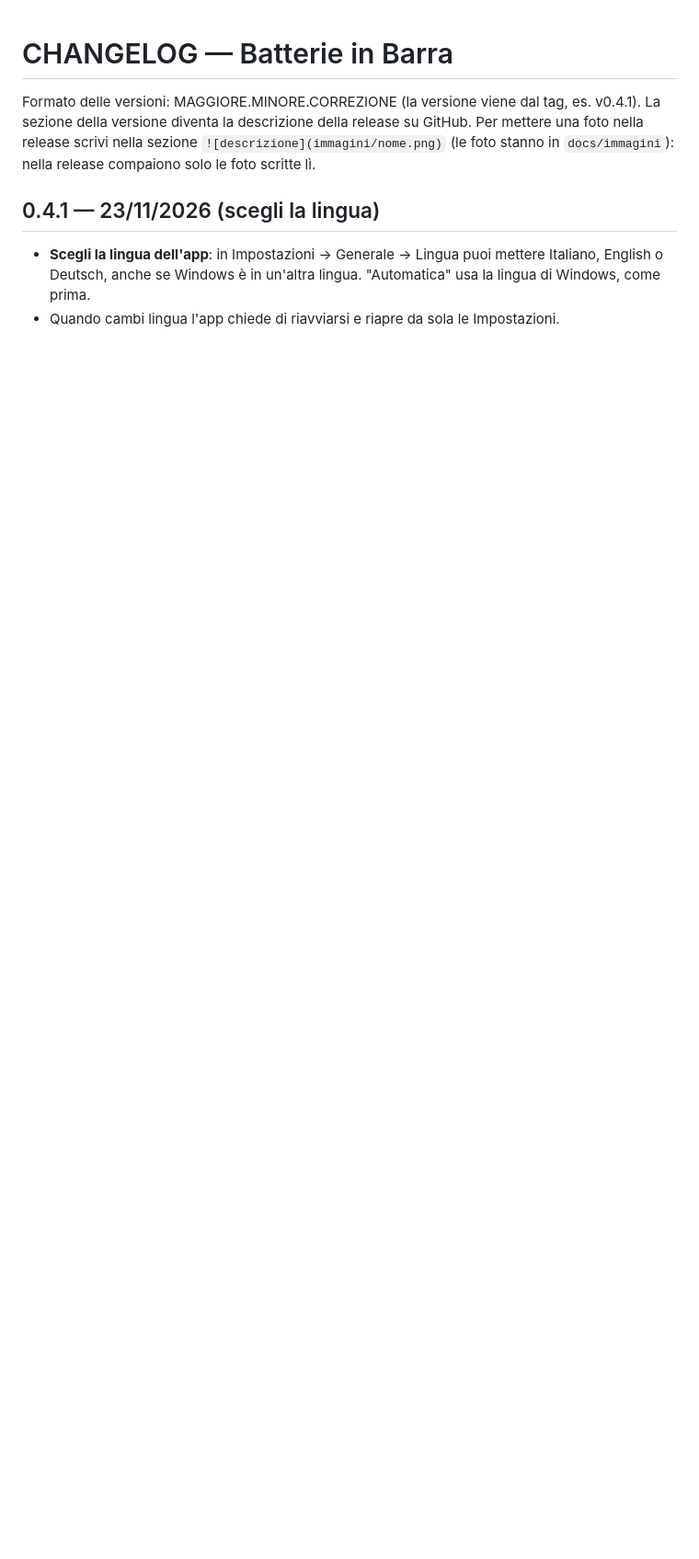
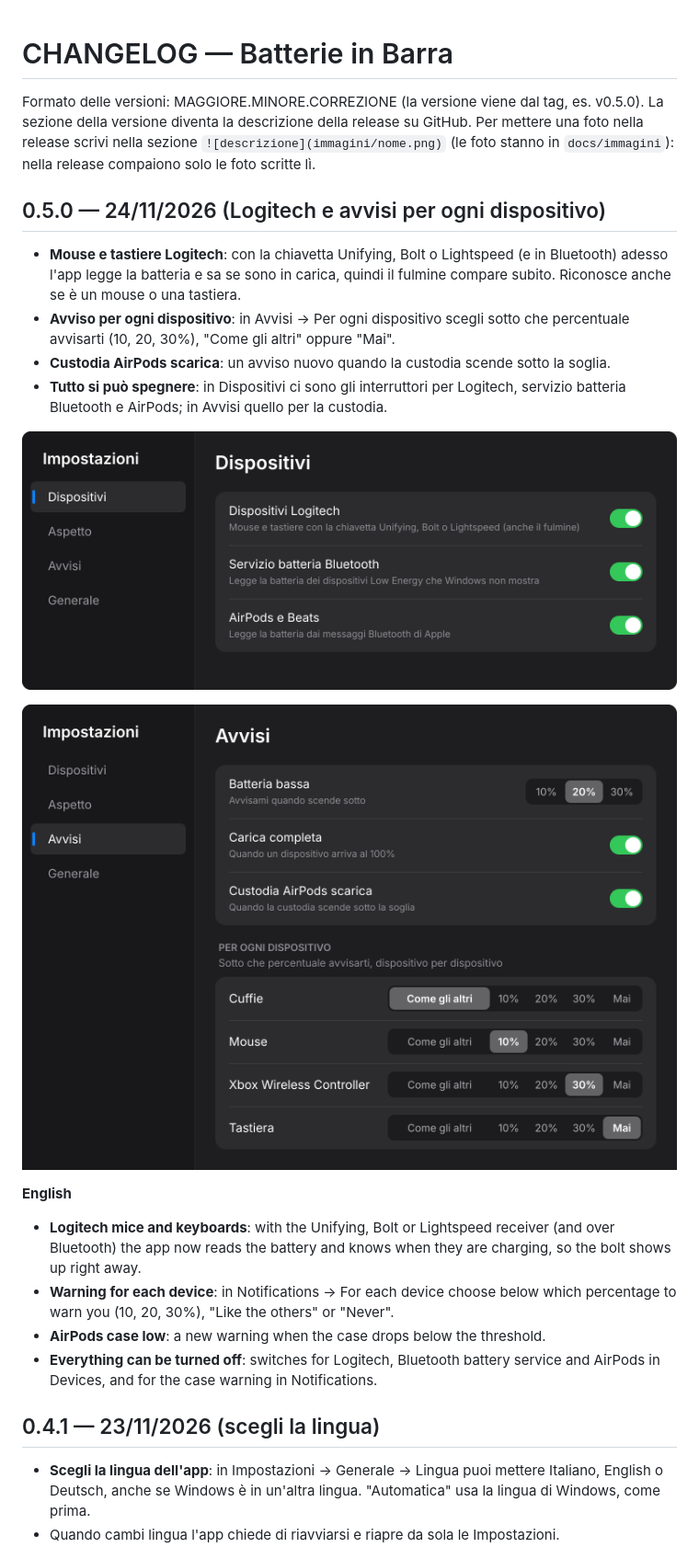
Before and after one commit to sim40702-debug/percentuale_carica_disp, a Markdown page: docs/CHANGELOG.md, the part around the change. Shown at 92% size. GitHub-like rendering; pictures changed too: docs/immagini/avvisi.png (added), docs/immagini/dispositivi.png (added); blank space fills up the shorter version.

```diff
--- a/docs/CHANGELOG.md
+++ b/docs/CHANGELOG.md
@@ -1,9 +1,31 @@
 # CHANGELOG — Batterie in Barra
 
-Formato delle versioni: MAGGIORE.MINORE.CORREZIONE (la versione viene dal tag, es. v0.4.1).
+Formato delle versioni: MAGGIORE.MINORE.CORREZIONE (la versione viene dal tag, es. v0.5.0).
 La sezione della versione diventa la descrizione della release su GitHub.
 Per mettere una foto nella release scrivi nella sezione `![descrizione](immagini/nome.png)` (le foto stanno in `docs/immagini`):
 nella release compaiono solo le foto scritte lì.
+
+## 0.5.0 — 24/11/2026 (Logitech e avvisi per ogni dispositivo)
+- **Mouse e tastiere Logitech**: con la chiavetta Unifying, Bolt o Lightspeed (e in Bluetooth) adesso l'app legge
+  la batteria e sa se sono in carica, quindi il fulmine compare subito. Riconosce anche se è un mouse o una tastiera.
+- **Avviso per ogni dispositivo**: in Avvisi → Per ogni dispositivo scegli sotto che percentuale avvisarti
+  (10, 20, 30%), "Come gli altri" oppure "Mai".
+- **Custodia AirPods scarica**: un avviso nuovo quando la custodia scende sotto la soglia.
+- **Tutto si può spegnere**: in Dispositivi ci sono gli interruttori per Logitech, servizio batteria Bluetooth e AirPods;
+  in Avvisi quello per la custodia.
+
+![Dispositivi](immagini/dispositivi.png)
+
+![Avvisi](immagini/avvisi.png)
+
+**English**
+- **Logitech mice and keyboards**: with the Unifying, Bolt or Lightspeed receiver (and over Bluetooth) the app now reads
+  the battery and knows when they are charging, so the bolt shows up right away.
+- **Warning for each device**: in Notifications → For each device choose below which percentage to warn you
+  (10, 20, 30%), "Like the others" or "Never".
+- **AirPods case low**: a new warning when the case drops below the threshold.
+- **Everything can be turned off**: switches for Logitech, Bluetooth battery service and AirPods in Devices,
+  and for the case warning in Notifications.
 
 ## 0.4.1 — 23/11/2026 (scegli la lingua)
 - **Scegli la lingua dell'app**: in Impostazioni → Generale → Lingua puoi mettere Italiano, English o Deutsch,
```
Also changed, not shown: README.md (+6 -4 lines), 10 other files.
